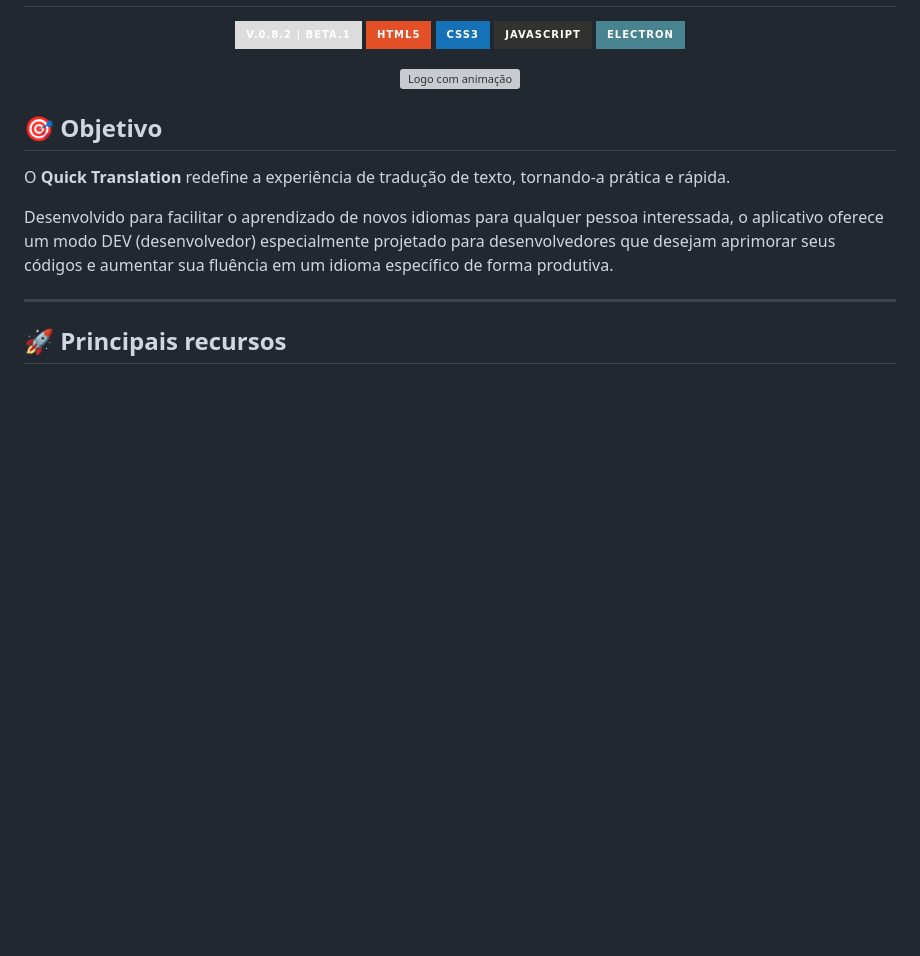
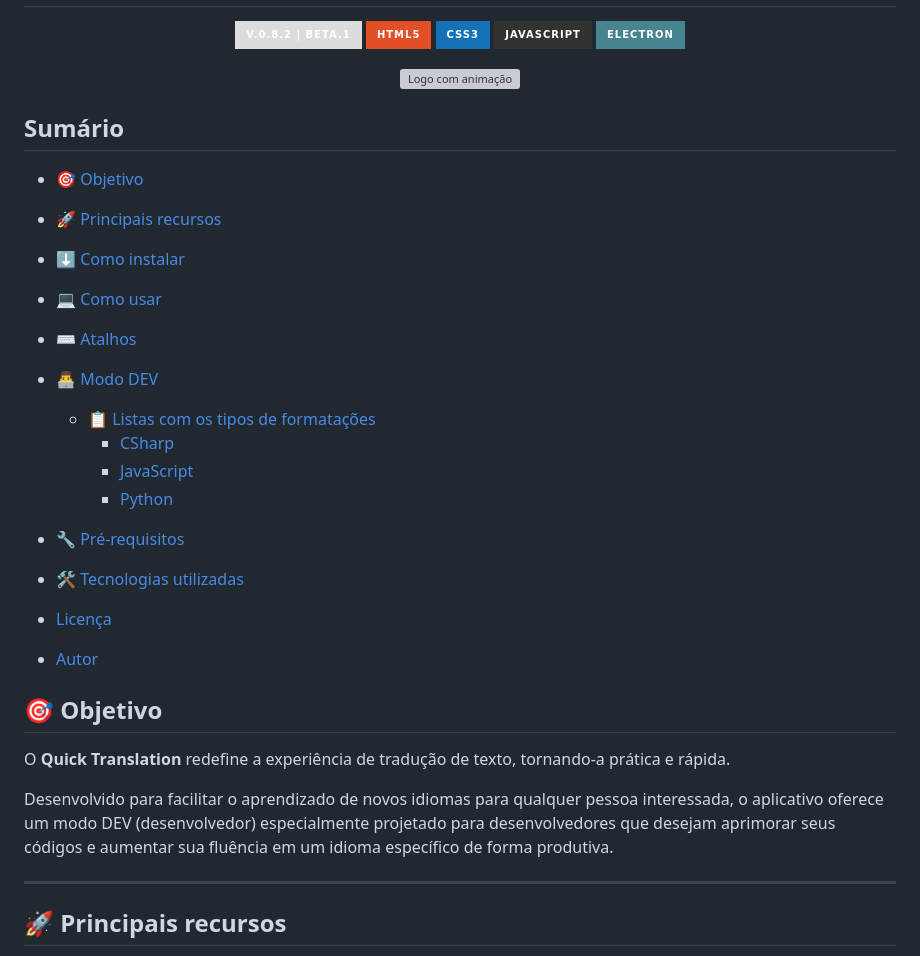
Before and after one commit to luishperna/electron-quick-translation, a Markdown page: README.md, the part around the change. GitHub-like rendering; badges without logos; blank space fills up the shorter version; grey boxes are pictures that could not be loaded.

Commit message:
Implementação de sumário na documentação

```diff
--- a/README.md
+++ b/README.md
@@ -11,6 +11,24 @@
 <p align="center">
   <img src="./src/assets/img/logo/animated-logo.gif" alt="Logo com animação" />
 </p>
+
+## Sumário
+
+- [:dart: Objetivo](#dart-objetivo)
+- [:rocket: Principais recursos](#rocket-principais-recursos)
+- [:arrow_down: Como instalar](#arrow_down-como-instalar)
+- [:computer: Como usar](#computer-como-usar)
+- [:keyboard: Atalhos](#keyboard-atalhos)
+
+- [:man_technologist: Modo DEV](#man_technologist-modo-dev)
+   - [:clipboard: Listas com os tipos de formatações](#clipboard-listas-com-os-tipos-de-formatações)
+      - [CSharp](#csharp)
+      - [JavaScript](#javascript)
+      - [Python](#python)
+- [:wrench: Pré-requisitos](#wrench-pré-requisitos)
+- [:hammer_and_wrench: Tecnologias utilizadas](#hammer_and_wrench-tecnologias-utilizadas)
+- [Licença](#licença)
+- [Autor](#autor)
 
 ## :dart: Objetivo
 
```
